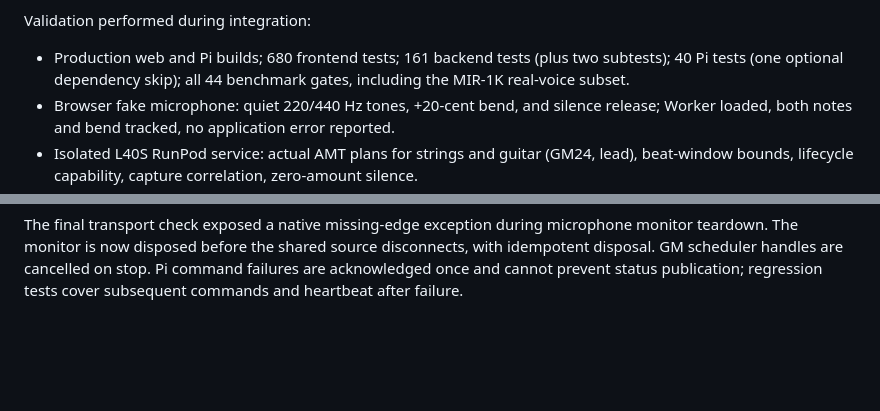
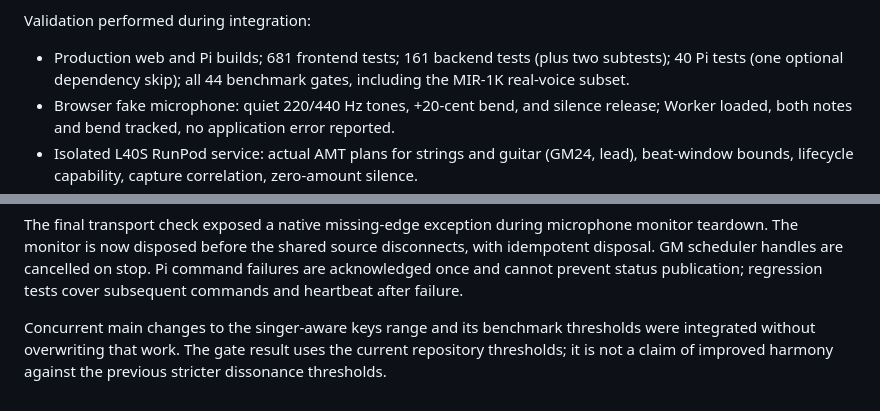
Before and after one commit to w1ne/backline, a Markdown page: docs/architecture/validation.md, 2 parts joined by grey strips. Drawn GitHub-style; blank space fills up the shorter version.

Commit message:
Record final merged validation baseline

```diff
--- a/docs/architecture/validation.md
+++ b/docs/architecture/validation.md
@@ -27,7 +27,7 @@ health, and roll back failed or interrupted installations. See
 
 Validation performed during integration:
 
-- Production web and Pi builds; 680 frontend tests; 161 backend tests (plus two
+- Production web and Pi builds; 681 frontend tests; 161 backend tests (plus two
   subtests); 40 Pi tests (one optional dependency skip); all 44 benchmark gates,
   including the MIR-1K real-voice subset.
 - Browser fake microphone: quiet 220/440 Hz tones, +20-cent bend, and silence release;
@@ -59,3 +59,8 @@ monitor teardown. The monitor is now disposed before the shared source disconnec
 with idempotent disposal. GM scheduler handles are cancelled on stop. Pi command
 failures are acknowledged once and cannot prevent status publication; regression
 tests cover subsequent commands and heartbeat after failure.
+
+Concurrent main changes to the singer-aware keys range and its benchmark thresholds
+were integrated without overwriting that work. The gate result uses the current
+repository thresholds; it is not a claim of improved harmony against the previous
+stricter dissonance thresholds.
```
